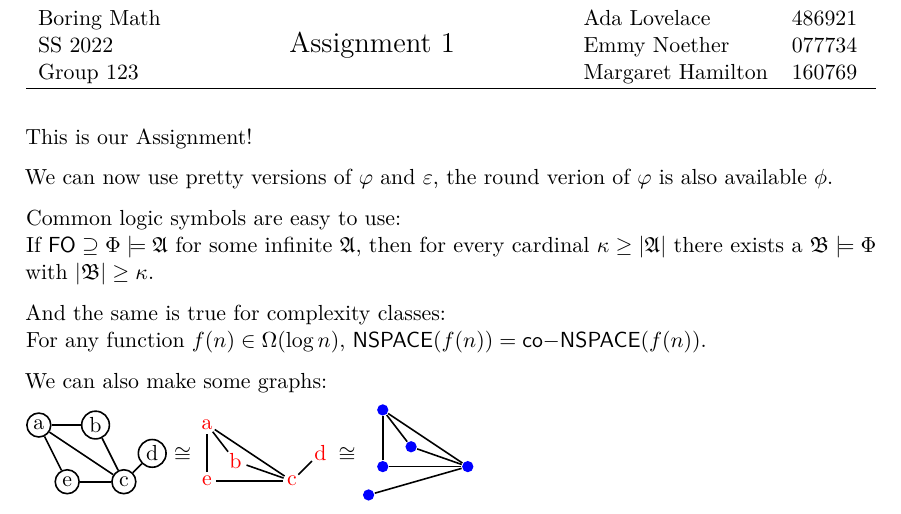
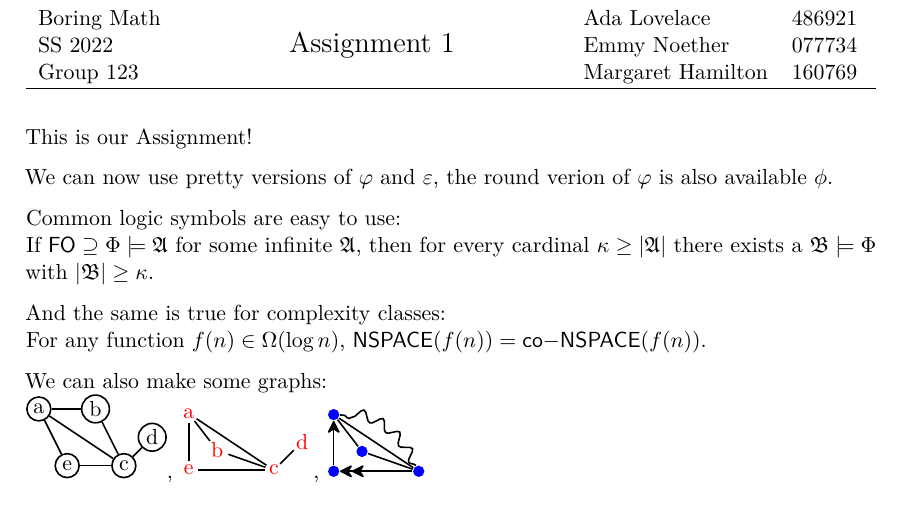
Before and after one commit to ImogenBits/latex_templates, a LaTeX problem sheet (example_assignment.tex): part of the page, cut so that both start at the same text. Compiled offline with pdfLaTeX.

Commit message:
cleanup tikz example

```diff
--- a/example_assignment.tex
+++ b/example_assignment.tex
@@ -70,22 +66,17 @@
         \draw (3) to (4);
         \draw (5) to (1);
         \draw (5) to (3);
-        \end{tikzpicture}
-        \end{adjustbox}
-        $\cong$
-        \begin{adjustbox}{margin=0 5, valign=m}
+    \end{tikzpicture},
     \begin{tikzpicture}[nodes=dot, nodes=blue]
         \node (1) at (0, 0) {};
         \node (2) at (0.5, -0.65) {};
         \node (3) at (1.5, -1) {};
-            \node (4) at (-0.25, -1.5) {};
         \node (5) at (0, -1) {};
         \draw (1) to (2);
         \draw (2) to (3);
         \draw (3) to (1);
-            \draw (3) to (4);
-            \draw (5) to (1);
-            \draw (5) to (3);
+        \draw[snake] (3) to[bend right] (1);
+        \draw[->] (5) to (1);
+        \draw[->>] (3) to (5);
     \end{tikzpicture}
-        \end{adjustbox}
 \end{document}
```
Also changed, not shown: example_assignment.pdf, example_assignment.tex (6 more changed lines). Lines whose indentation alone changed are shown as unchanged.
